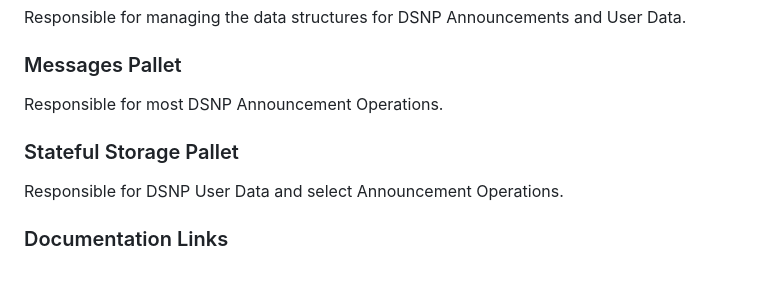
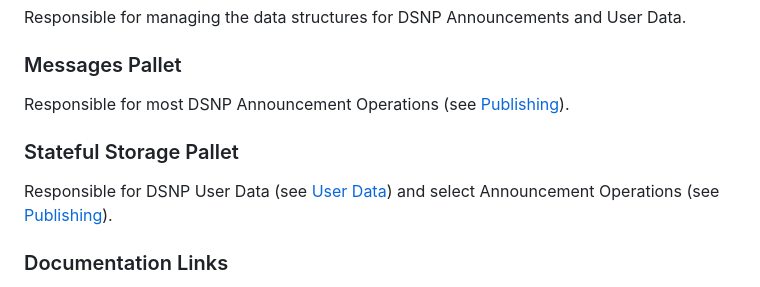
Before and after one commit to LibertyDSNP/spec, a Markdown page: pages/Frequency/Operations.md, the part around the change. GitHub-like rendering.

```diff
--- a/pages/Frequency/Operations.md
+++ b/pages/Frequency/Operations.md
@@ -11,10 +11,10 @@ Responsible for DSNP Identity Operations and Delegation management.
 Responsible for managing the data structures for DSNP Announcements and User Data.
 
 ### Messages Pallet
-Responsible for most DSNP Announcement Operations.
+Responsible for most DSNP Announcement Operations (see [Publishing](./Publishing.md)).
 
 ### Stateful Storage Pallet
-Responsible for DSNP User Data and select Announcement Operations.
+Responsible for DSNP User Data (see [User Data](./UserData.md)) and select Announcement Operations (see [Publishing](./Publishing.md)).
 
 ### Documentation Links
 - [Frequency Documentation](https://docs.frequency.xyz)
```
Also changed, not shown: pages/Frequency/Publishing.md (+7 -7 lines), pages/Frequency/UserData.md (+2 -0 lines).
